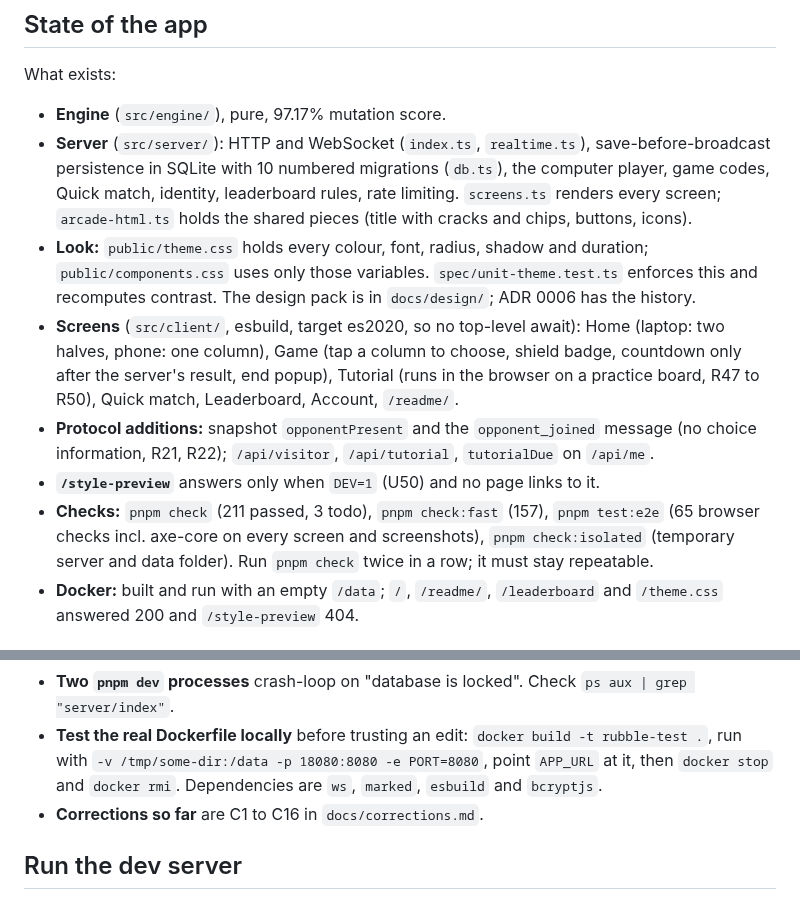
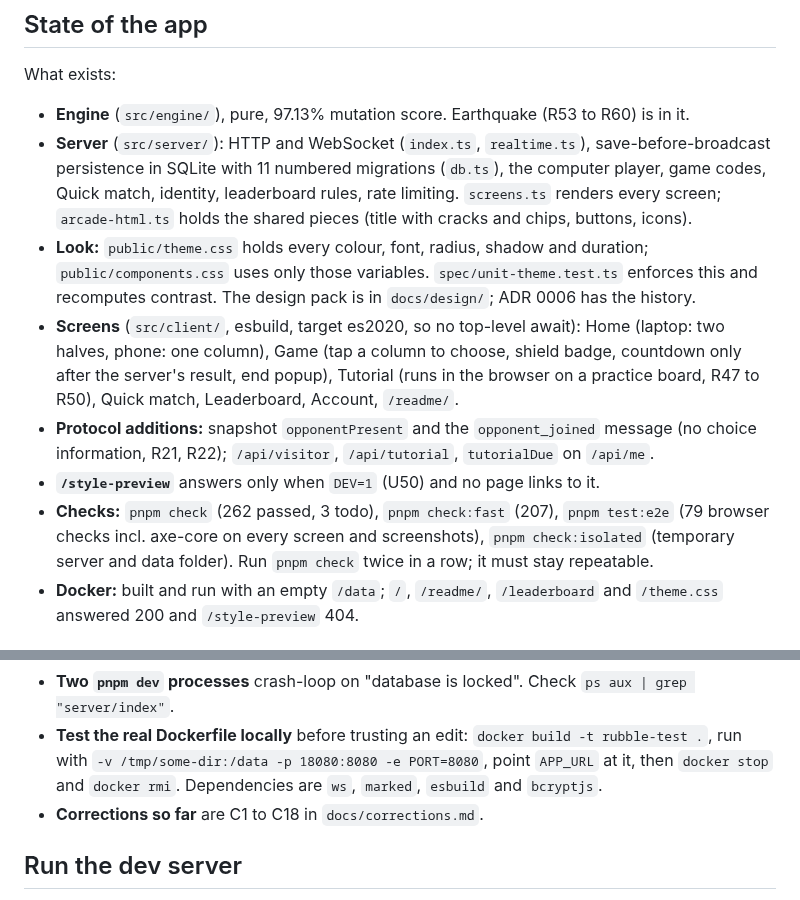
Before and after one commit to comp4020-agentic-coding-studio/comp4020-final-tejastagra, a Markdown page: docs/handover.md, 2 parts joined by grey strips. GitHub-like rendering.

```diff
--- a/docs/handover.md
+++ b/docs/handover.md
@@ -33,13 +65,13 @@ Earlier stage (restyle): `999273d`, `120f355`, `47dbc61`.
 ## State of the app
 
 What exists:
-- **Engine** (`src/engine/`), pure, 97.17% mutation score.
-- **Server** (`src/server/`): HTTP and WebSocket (`index.ts`, `realtime.ts`), save-before-broadcast persistence in SQLite with 10 numbered migrations (`db.ts`), the computer player, game codes, Quick match, identity, leaderboard rules, rate limiting. `screens.ts` renders every screen; `arcade-html.ts` holds the shared pieces (title with cracks and chips, buttons, icons).
+- **Engine** (`src/engine/`), pure, 97.13% mutation score. Earthquake (R53 to R60) is in it.
+- **Server** (`src/server/`): HTTP and WebSocket (`index.ts`, `realtime.ts`), save-before-broadcast persistence in SQLite with 11 numbered migrations (`db.ts`), the computer player, game codes, Quick match, identity, leaderboard rules, rate limiting. `screens.ts` renders every screen; `arcade-html.ts` holds the shared pieces (title with cracks and chips, buttons, icons).
 - **Look:** `public/theme.css` holds every colour, font, radius, shadow and duration; `public/components.css` uses only those variables. `spec/unit-theme.test.ts` enforces this and recomputes contrast. The design pack is in `docs/design/`; ADR 0006 has the history.
 - **Screens** (`src/client/`, esbuild, target es2020, so no top-level await): Home (laptop: two halves, phone: one column), Game (tap a column to choose, shield badge, countdown only after the server's result, end popup), Tutorial (runs in the browser on a practice board, R47 to R50), Quick match, Leaderboard, Account, `/readme/`.
 - **Protocol additions:** snapshot `opponentPresent` and the `opponent_joined` message (no choice information, R21, R22); `/api/visitor`, `/api/tutorial`, `tutorialDue` on `/api/me`.
 - **`/style-preview`** answers only when `DEV=1` (U50) and no page links to it.
-- **Checks:** `pnpm check` (211 passed, 3 todo), `pnpm check:fast` (157), `pnpm test:e2e` (65 browser checks incl. axe-core on every screen and screenshots), `pnpm check:isolated` (temporary server and data folder). Run `pnpm check` twice in a row; it must stay repeatable.
+- **Checks:** `pnpm check` (262 passed, 3 todo), `pnpm check:fast` (207), `pnpm test:e2e` (79 browser checks incl. axe-core on every screen and screenshots), `pnpm check:isolated` (temporary server and data folder). Run `pnpm check` twice in a row; it must stay repeatable.
 - **Docker:** built and run with an empty `/data`; `/`, `/readme/`, `/leaderboard` and `/theme.css` answered 200 and `/style-preview` 404.
 
 ## Next step: Phase 8, then polish
@@ -76,7 +108,7 @@ Phase 8: run the multi-user test session from `docs/testing/multi-user-test-plan
 - **Stryker needs `"plugins": ["@stryker-mutator/vitest-runner"]`** in `stryker.config.json` (already done).
 - **Two `pnpm dev` processes** crash-loop on "database is locked". Check `ps aux | grep "server/index"`.
 - **Test the real Dockerfile locally** before trusting an edit: `docker build -t rubble-test .`, run with `-v /tmp/some-dir:/data -p 18080:8080 -e PORT=8080`, point `APP_URL` at it, then `docker stop` and `docker rmi`. Dependencies are `ws`, `marked`, `esbuild` and `bcryptjs`.
-- **Corrections so far** are C1 to C16 in `docs/corrections.md`.
+- **Corrections so far** are C1 to C18 in `docs/corrections.md`.
 
 ## Run the dev server
 
```
Also changed, not shown: other parts of docs/handover.md (+32 -0 lines), docs/process-log.md (+9 -1 lines).
